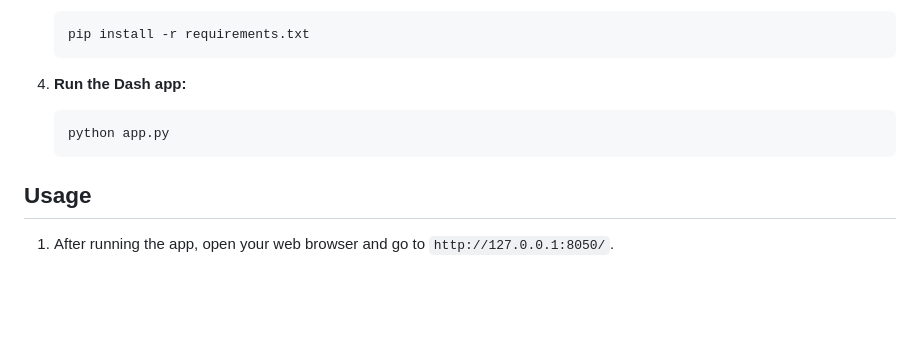
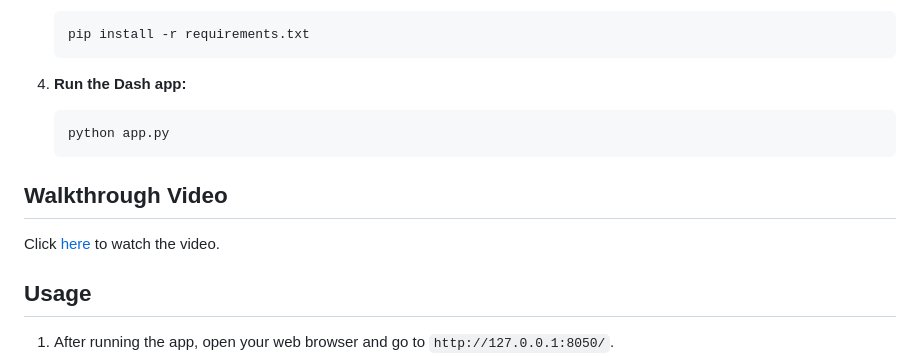
Before and after one commit to nh0397/Data-Viz-SFFD, a Markdown page: Readme.md, the part around the change. GitHub-like rendering; blank space fills up the shorter version.

````diff
--- a/Readme.md
+++ b/Readme.md
@@ -55,6 +55,11 @@ To run this project locally, follow these steps:
     python app.py
     ```
 
+## Walkthrough Video
+
+Click [here](./assets/Video%20Walkthrough.mp4) to watch the video.
+
+
 ## Usage
 
 1. After running the app, open your web browser and go to `http://127.0.0.1:8050/`.
````
